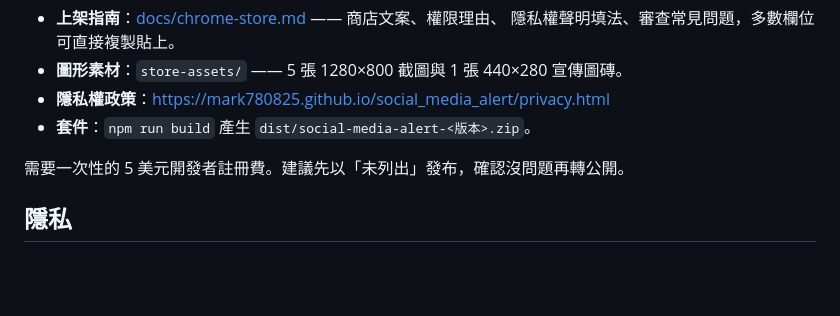
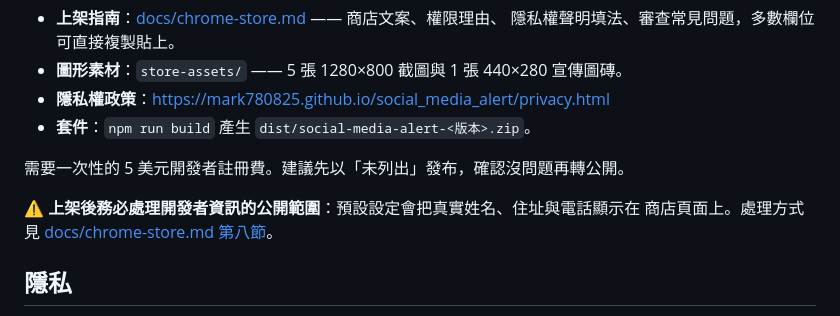
Before and after one commit to mark780825/social_media_alert, a Markdown page: README.md, the part around the change. Rendered like a GitHub page; blank space fills up the shorter version.

```diff
--- a/README.md
+++ b/README.md
@@ -196,6 +196,9 @@ test/                      單元測試
 
 需要一次性的 5 美元開發者註冊費。建議先以「未列出」發布，確認沒問題再轉公開。
 
+⚠️ **上架後務必處理開發者資訊的公開範圍**：預設設定會把真實姓名、住址與電話顯示在
+商店頁面上。處理方式見 [docs/chrome-store.md 第八節](docs/chrome-store.md)。
+
 ## 隱私
 
 - 所有清單與設定都存在瀏覽器本機的 `chrome.storage.local`。
```
Also changed, not shown: docs/chrome-store.md (+57 -1 lines).
